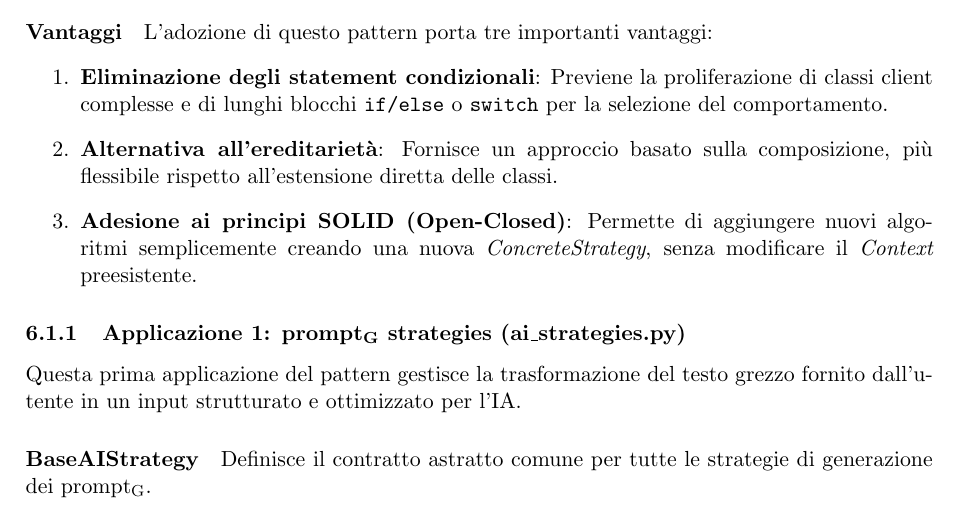
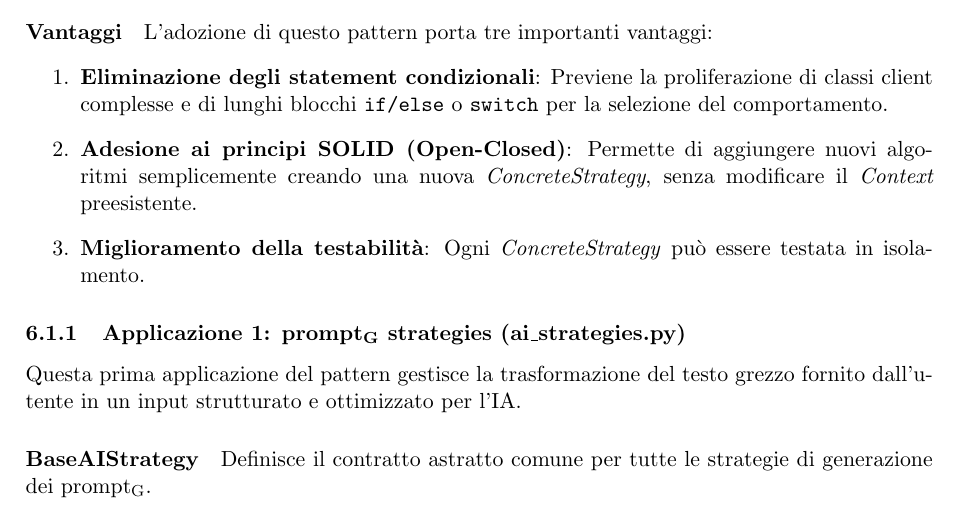
Before and after one commit to ByteMe25/ByteMe, a LaTeX document (src/3_PB/Specifica_Tecnica_v0.2.6.tex): part of page 20 of 51, cut so that both start at the same text. Compiled offline with pdfLaTeX.

Commit message:
Mini fix

```diff
--- a/src/3_PB/Specifica_Tecnica_v0.2.6.tex
+++ b/src/3_PB/Specifica_Tecnica_v0.2.6.tex
@@ -656,8 +656,8 @@ L’architettura iniziale del backend presentava un'eccessiva complessità logic
 L'adozione di questo pattern porta tre importanti vantaggi:
 \begin{enumerate}
     \item \textbf{Eliminazione degli statement condizionali}: Previene la proliferazione di classi client complesse e di lunghi blocchi \texttt{if/else} o \texttt{switch} per la selezione del comportamento.
-    \item \textbf{Alternativa all'ereditarietà}: Fornisce un approccio basato sulla composizione, più flessibile rispetto all'estensione diretta delle classi.
     \item \textbf{Adesione ai principi SOLID (Open-Closed)}: Permette di aggiungere nuovi algoritmi semplicemente creando una nuova \textit{ConcreteStrategy}, senza modificare il \textit{Context} preesistente.
+    \item \textbf{Miglioramento della testabilità}: Ogni \textit{ConcreteStrategy} può essere testata in isolamento.
 \end{enumerate}
 
 \subsubsection{Applicazione 1: \gls{prompt} strategies (ai\_strategies.py)}
```
Also changed, not shown: src/UMLimg/backend.jpg.
